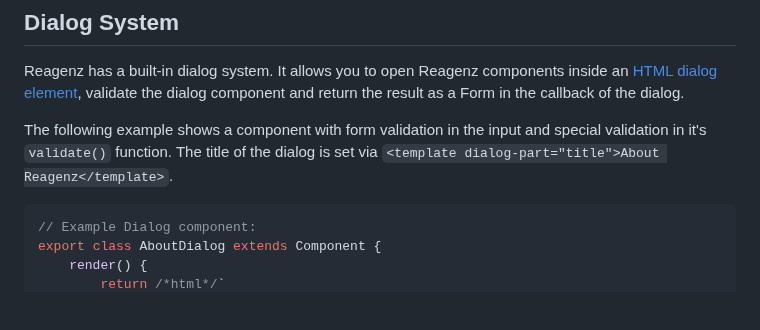
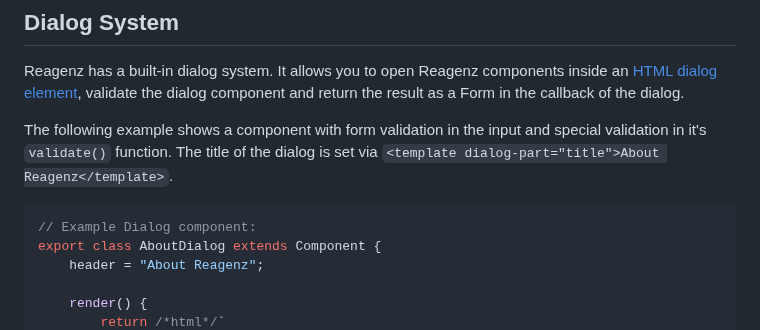
Before and after one commit to kompanie-dev/reagenz, a Markdown page: documentation/COMPONENTS.md, the part around one of its changes. Drawn GitHub-style; blank space fills up the shorter version.

Commit message:
Update COMPONENTS documentation

````diff
--- a/documentation/COMPONENTS.md
+++ b/documentation/COMPONENTS.md
@@ -264,5 +264,7 @@ The title of the dialog is set via `<template dialog-part="title">About Reagenz<
 ```js
 // Example Dialog component:
 export class AboutDialog extends Component {
+	header = "About Reagenz";
+
     render() {
         return /*html*/`
````
Also changed, not shown: other parts of documentation/COMPONENTS.md (+0 -2 lines).
